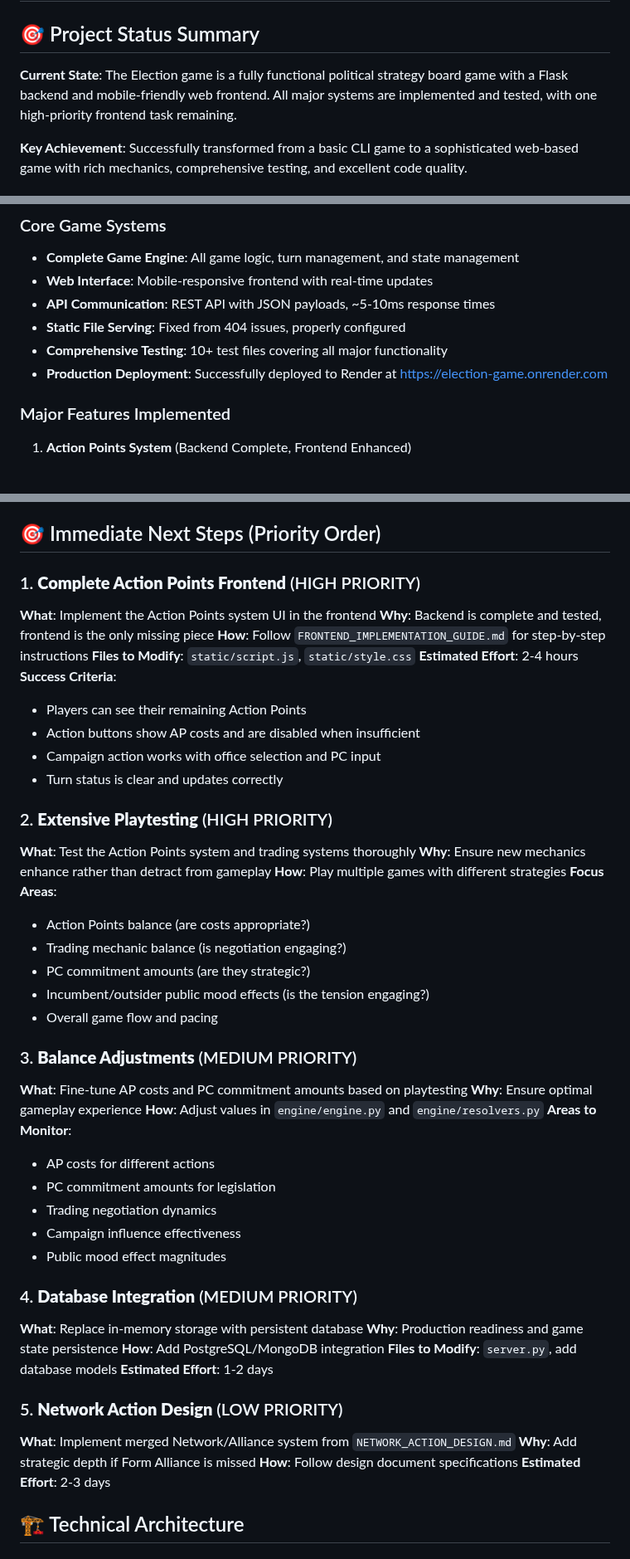
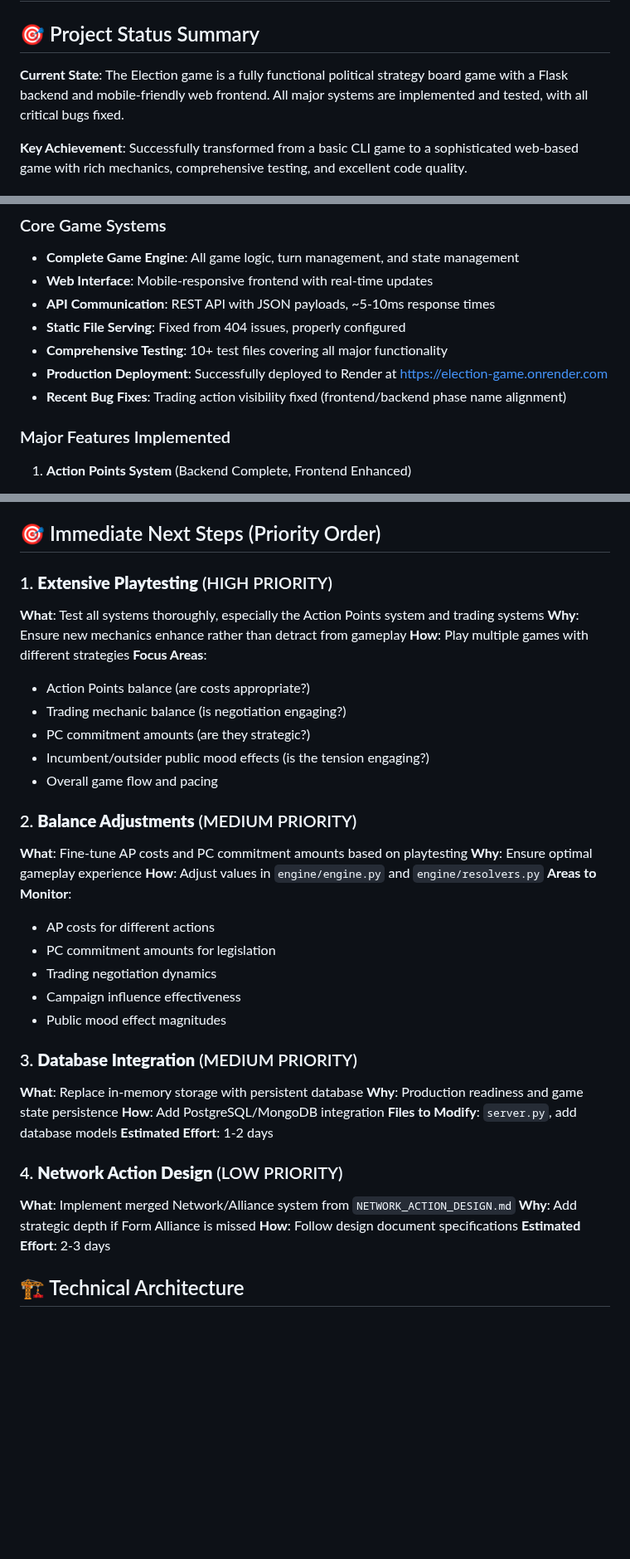
Before and after one commit to hirememorey/election_game, a Markdown page: DEVELOPER_HANDOFF.md, 3 parts joined by grey strips. Shown at 83% size. Drawn GitHub-style; blank space fills up the shorter version.

```diff
--- a/DEVELOPER_HANDOFF.md
+++ b/DEVELOPER_HANDOFF.md
@@ -2,7 +2,7 @@
 
 ## 🎯 Project Status Summary
 
-**Current State**: The Election game is a fully functional political strategy board game with a Flask backend and mobile-friendly web frontend. All major systems are implemented and tested, with one high-priority frontend task remaining.
+**Current State**: The Election game is a fully functional political strategy board game with a Flask backend and mobile-friendly web frontend. All major systems are implemented and tested, with all critical bugs fixed.
 
 **Key Achievement**: Successfully transformed from a basic CLI game to a sophisticated web-based game with rich mechanics, comprehensive testing, and excellent code quality.
 
@@ -15,6 +15,7 @@
 - **Static File Serving**: Fixed from 404 issues, properly configured
 - **Comprehensive Testing**: 10+ test files covering all major functionality
 - **Production Deployment**: Successfully deployed to Render at https://election-game.onrender.com
+- **Recent Bug Fixes**: Trading action visibility fixed (frontend/backend phase name alignment)
 
 ### Major Features Implemented
 1. **Action Points System** (Backend Complete, Frontend Enhanced)
@@ -91,20 +92,8 @@
 
 ## 🎯 Immediate Next Steps (Priority Order)
 
-### 1. **Complete Action Points Frontend** (HIGH PRIORITY)
-**What**: Implement the Action Points system UI in the frontend
-**Why**: Backend is complete and tested, frontend is the only missing piece
-**How**: Follow `FRONTEND_IMPLEMENTATION_GUIDE.md` for step-by-step instructions
-**Files to Modify**: `static/script.js`, `static/style.css`
-**Estimated Effort**: 2-4 hours
-**Success Criteria**:
-- Players can see their remaining Action Points
-- Action buttons show AP costs and are disabled when insufficient
-- Campaign action works with office selection and PC input
-- Turn status is clear and updates correctly
-
-### 2. **Extensive Playtesting** (HIGH PRIORITY)
-**What**: Test the Action Points system and trading systems thoroughly
+### 1. **Extensive Playtesting** (HIGH PRIORITY)
+**What**: Test all systems thoroughly, especially the Action Points system and trading systems
 **Why**: Ensure new mechanics enhance rather than detract from gameplay
 **How**: Play multiple games with different strategies
 **Focus Areas**:
@@ -114,7 +103,7 @@
 - Incumbent/outsider public mood effects (is the tension engaging?)
 - Overall game flow and pacing
 
-### 3. **Balance Adjustments** (MEDIUM PRIORITY)
+### 2. **Balance Adjustments** (MEDIUM PRIORITY)
 **What**: Fine-tune AP costs and PC commitment amounts based on playtesting
 **Why**: Ensure optimal gameplay experience
 **How**: Adjust values in `engine/engine.py` and `engine/resolvers.py`
@@ -125,18 +114,20 @@
 - Campaign influence effectiveness
 - Public mood effect magnitudes
 
-### 4. **Database Integration** (MEDIUM PRIORITY)
+### 3. **Database Integration** (MEDIUM PRIORITY)
 **What**: Replace in-memory storage with persistent database
 **Why**: Production readiness and game state persistence
 **How**: Add PostgreSQL/MongoDB integration
 **Files to Modify**: `server.py`, add database models
 **Estimated Effort**: 1-2 days
 
-### 5. **Network Action Design** (LOW PRIORITY)
+### 4. **Network Action Design** (LOW PRIORITY)
 **What**: Implement merged Network/Alliance system from `NETWORK_ACTION_DESIGN.md`
 **Why**: Add strategic depth if Form Alliance is missed
 **How**: Follow design document specifications
 **Estimated Effort**: 2-3 days
+
+
 
 ## 🏗️ Technical Architecture
 
```
Also changed, not shown: LLM_HANDOFF_CONTEXT.md (+11 -3 lines).
